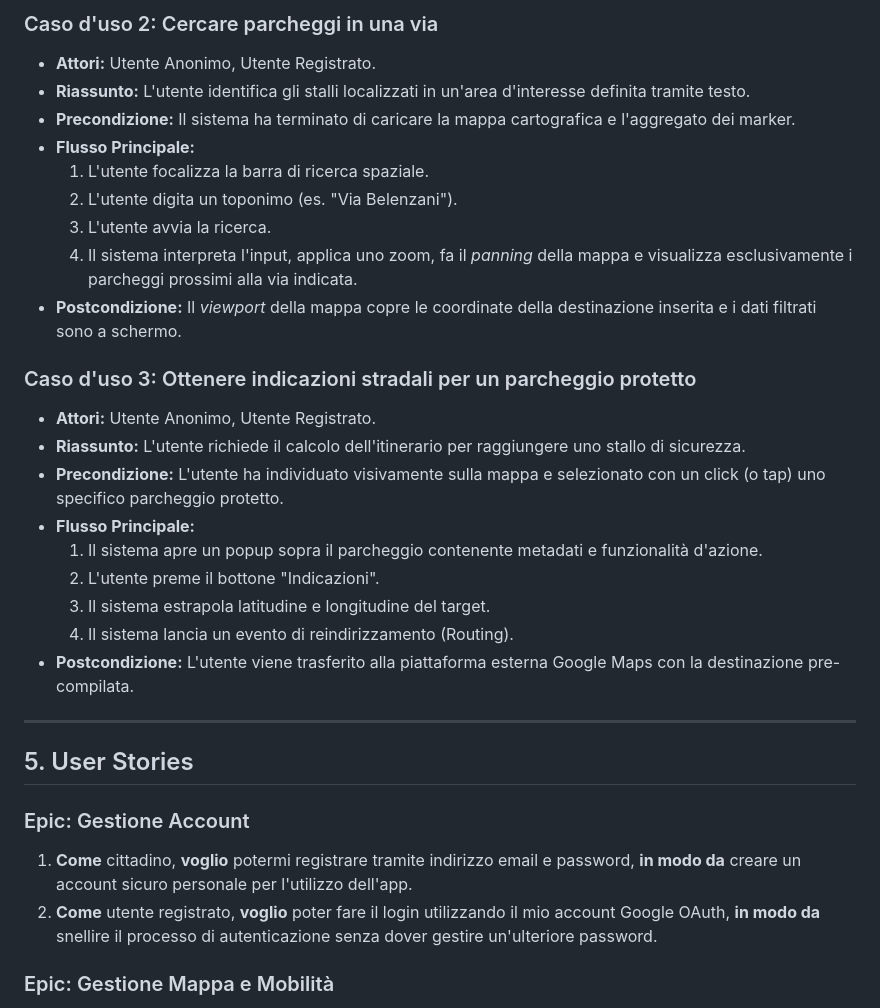
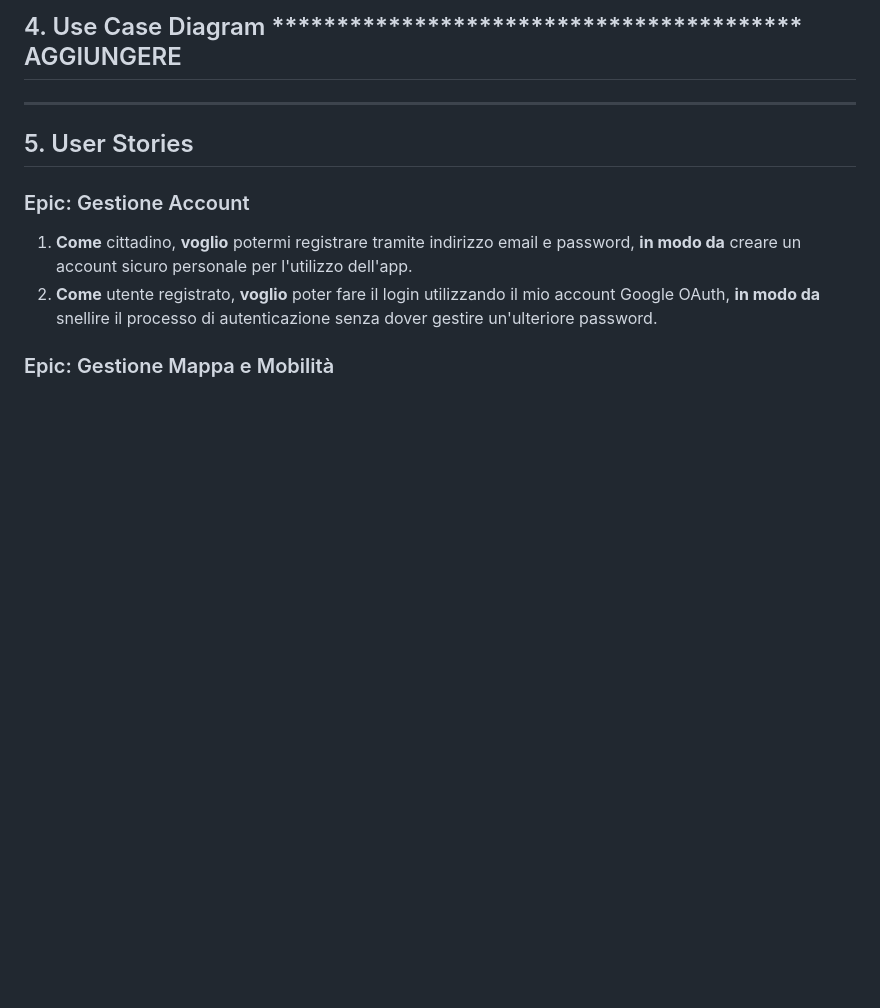
Before and after one commit to edvinhelmi/Cycle-Place, a Markdown page: docs/D1_Descrizione_Progetto.md, the part around one of its changes. GitHub-like rendering; blank space fills up the shorter version.

```diff
--- a/docs/D1_Descrizione_Progetto.md
+++ b/docs/D1_Descrizione_Progetto.md
@@ -144,24 +139,4 @@ RNF 5.1 -Modularità, Logging e Standard dei dati: Il codice sorgente del back-e
-### Caso d'uso 2: Cercare parcheggi in una via
-* **Attori:** Utente Anonimo, Utente Registrato.
-* **Riassunto:** L'utente identifica gli stalli localizzati in un'area d'interesse definita tramite testo.
-* **Precondizione:** Il sistema ha terminato di caricare la mappa cartografica e l'aggregato dei marker.
-* **Flusso Principale:**
-  1. L'utente focalizza la barra di ricerca spaziale.
-  2. L'utente digita un toponimo (es. "Via Belenzani").
-  3. L'utente avvia la ricerca.
-  4. Il sistema interpreta l'input, applica uno zoom, fa il *panning* della mappa e visualizza esclusivamente i parcheggi prossimi alla via indicata.
-* **Postcondizione:** Il *viewport* della mappa copre le coordinate della destinazione inserita e i dati filtrati sono a schermo.
-
-### Caso d'uso 3: Ottenere indicazioni stradali per un parcheggio protetto
-* **Attori:** Utente Anonimo, Utente Registrato.
-* **Riassunto:** L'utente richiede il calcolo dell'itinerario per raggiungere uno stallo di sicurezza.
-* **Precondizione:** L'utente ha individuato visivamente sulla mappa e selezionato con un click (o tap) uno specifico parcheggio protetto.
-* **Flusso Principale:**
-  1. Il sistema apre un popup sopra il parcheggio contenente metadati e funzionalità d'azione.
-  2. L'utente preme il bottone "Indicazioni".
-  3. Il sistema estrapola latitudine e longitudine del target.
-  4. Il sistema lancia un evento di reindirizzamento (Routing).
-* **Postcondizione:** L'utente viene trasferito alla piattaforma esterna Google Maps con la destinazione pre-compilata.
+## 4. Use Case Diagram ***************************************** AGGIUNGERE
 
 ---
 
```
Also changed, not shown: other parts of docs/D1_Descrizione_Progetto.md (+26 -31 lines).
